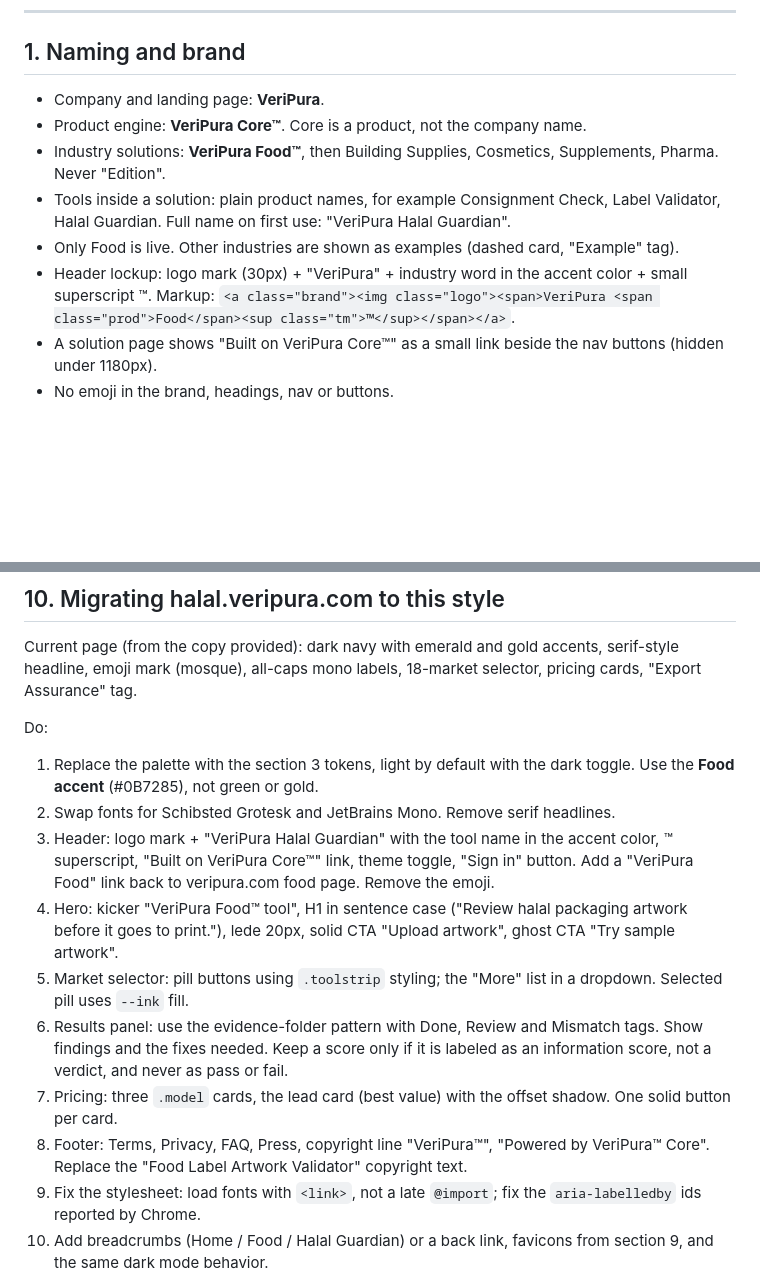
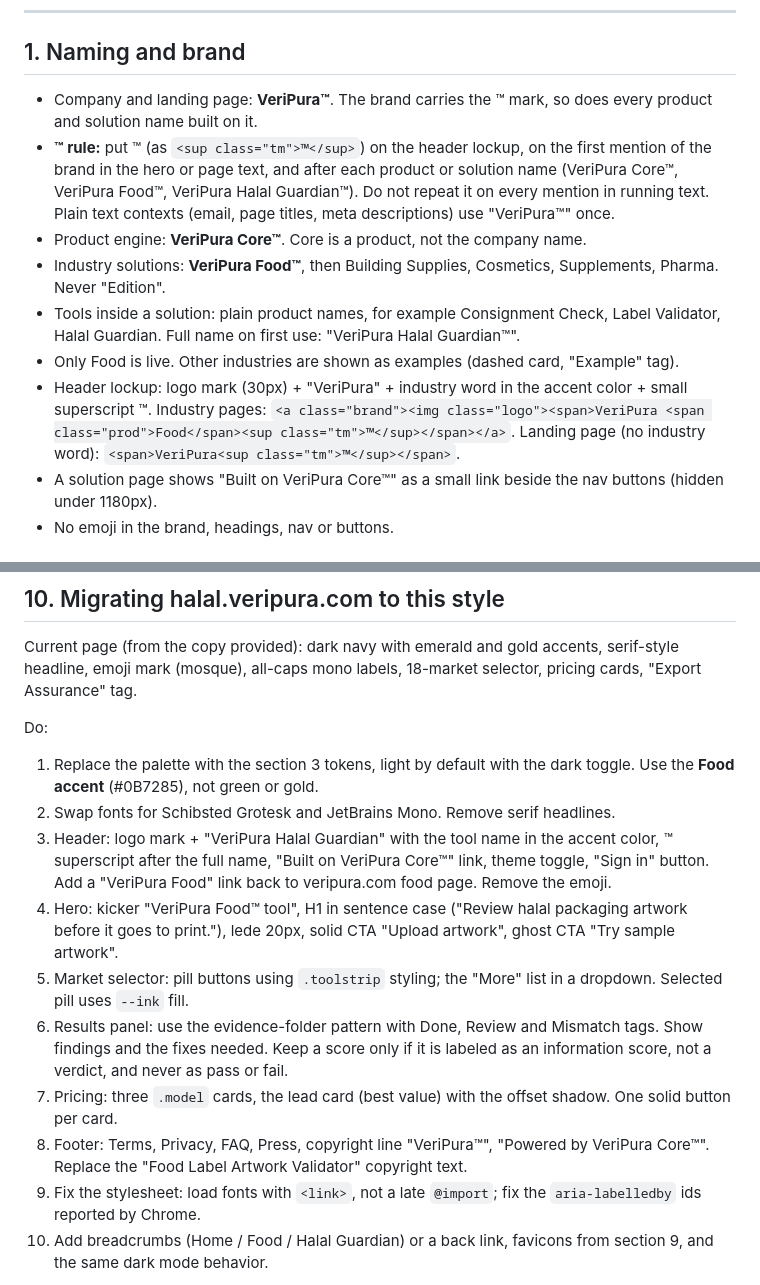
Before and after one commit to VeriPura-2/VPCoreSite, a Markdown page: STYLE_GUIDE.md, 2 parts joined by grey strips. Drawn GitHub-style; blank space fills up the shorter version.

Commit message:
Style guide: add trademark rule for VeriPura
Co-Authored-By: Claude Sonnet 5.5 <noreply@anthropic.com>
Claude-Session: https://claude.ai/code/session_0175BvzvtYJQWLbhkQhcxmfQ

```diff
--- a/STYLE_GUIDE.md
+++ b/STYLE_GUIDE.md
@@ -8,12 +8,13 @@ Use this for every industry solution page and every tool that lives under one (f
 
 ## 1. Naming and brand
 
-- Company and landing page: **VeriPura**.
+- Company and landing page: **VeriPura™**. The brand carries the ™ mark, so does every product and solution name built on it.
+- **™ rule:** put ™ (as `<sup class="tm">™</sup>`) on the header lockup, on the first mention of the brand in the hero or page text, and after each product or solution name (VeriPura Core™, VeriPura Food™, VeriPura Halal Guardian™). Do not repeat it on every mention in running text. Plain text contexts (email, page titles, meta descriptions) use "VeriPura™" once.
 - Product engine: **VeriPura Core™**. Core is a product, not the company name.
 - Industry solutions: **VeriPura Food™**, then Building Supplies, Cosmetics, Supplements, Pharma. Never "Edition".
-- Tools inside a solution: plain product names, for example Consignment Check, Label Validator, Halal Guardian. Full name on first use: "VeriPura Halal Guardian".
+- Tools inside a solution: plain product names, for example Consignment Check, Label Validator, Halal Guardian. Full name on first use: "VeriPura Halal Guardian™".
 - Only Food is live. Other industries are shown as examples (dashed card, "Example" tag).
-- Header lockup: logo mark (30px) + "VeriPura" + industry word in the accent color + small superscript ™. Markup: `<a class="brand"><img class="logo"><span>VeriPura <span class="prod">Food</span><sup class="tm">™</sup></span></a>`.
+- Header lockup: logo mark (30px) + "VeriPura" + industry word in the accent color + small superscript ™. Industry pages: `<a class="brand"><img class="logo"><span>VeriPura <span class="prod">Food</span><sup class="tm">™</sup></span></a>`. Landing page (no industry word): `<span>VeriPura<sup class="tm">™</sup></span>`.
 - A solution page shows "Built on VeriPura Core™" as a small link beside the nav buttons (hidden under 1180px).
 - No emoji in the brand, headings, nav or buttons.
 
@@ -144,12 +145,12 @@ Current page (from the copy provided): dark navy with emerald and gold accents,
 Do:
 1. Replace the palette with the section 3 tokens, light by default with the dark toggle. Use the **Food accent** (#0B7285), not green or gold.
 2. Swap fonts for Schibsted Grotesk and JetBrains Mono. Remove serif headlines.
-3. Header: logo mark + "VeriPura Halal Guardian" with the tool name in the accent color, ™ superscript, "Built on VeriPura Core™" link, theme toggle, "Sign in" button. Add a "VeriPura Food" link back to veripura.com food page. Remove the emoji.
+3. Header: logo mark + "VeriPura Halal Guardian" with the tool name in the accent color, ™ superscript after the full name, "Built on VeriPura Core™" link, theme toggle, "Sign in" button. Add a "VeriPura Food" link back to veripura.com food page. Remove the emoji.
 4. Hero: kicker "VeriPura Food™ tool", H1 in sentence case ("Review halal packaging artwork before it goes to print."), lede 20px, solid CTA "Upload artwork", ghost CTA "Try sample artwork".
 5. Market selector: pill buttons using `.toolstrip` styling; the "More" list in a dropdown. Selected pill uses `--ink` fill.
 6. Results panel: use the evidence-folder pattern with Done, Review and Mismatch tags. Show findings and the fixes needed. Keep a score only if it is labeled as an information score, not a verdict, and never as pass or fail.
 7. Pricing: three `.model` cards, the lead card (best value) with the offset shadow. One solid button per card.
-8. Footer: Terms, Privacy, FAQ, Press, copyright line "VeriPura™", "Powered by VeriPura™ Core". Replace the "Food Label Artwork Validator" copyright text.
+8. Footer: Terms, Privacy, FAQ, Press, copyright line "VeriPura™", "Powered by VeriPura Core™". Replace the "Food Label Artwork Validator" copyright text.
 9. Fix the stylesheet: load fonts with `<link>`, not a late `@import`; fix the `aria-labelledby` ids reported by Chrome.
 10. Add breadcrumbs (Home / Food / Halal Guardian) or a back link, favicons from section 9, and the same dark mode behavior.
 
```
